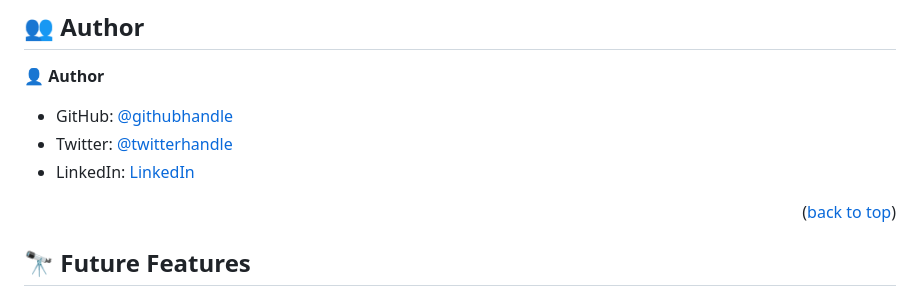
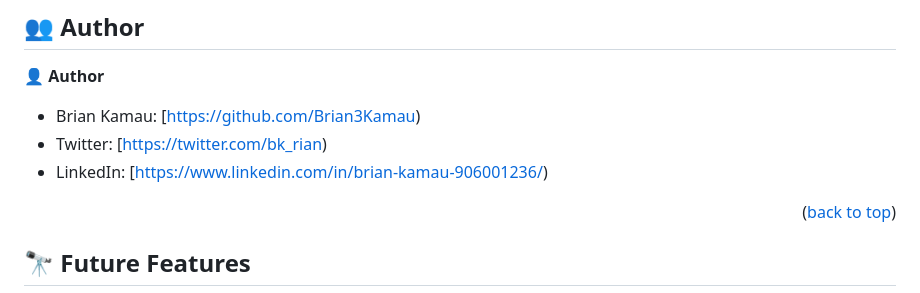
Before and after one commit to Brian3Kamau/Hello-Microverse-Project, a Markdown page: README.md, the part around the change. Rendered like a GitHub page.

Commit message:
Edit README third commit

```diff
--- a/README.md
+++ b/README.md
@@ -134,9 +134,9 @@ VScode or any other File Editor of your Choice.
 
 👤 **Author**
 
-- GitHub: [@githubhandle](https://github.com/githubhandle)
-- Twitter: [@twitterhandle](https://twitter.com/twitterhandle)
-- LinkedIn: [LinkedIn](https://linkedin.com/in/linkedinhandle)
+- Brian Kamau: [https://github.com/Brian3Kamau)
+- Twitter: [https://twitter.com/bk_rian)
+- LinkedIn: [https://www.linkedin.com/in/brian-kamau-906001236/)
 
 <p align="right">(<a href="#readme-top">back to top</a>)</p>
 
```
